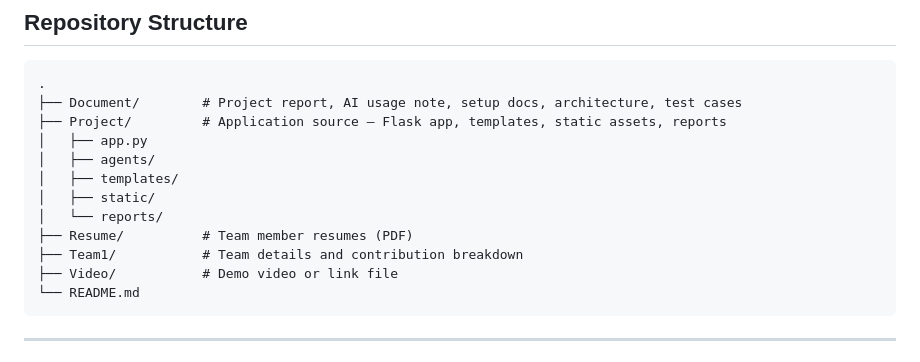
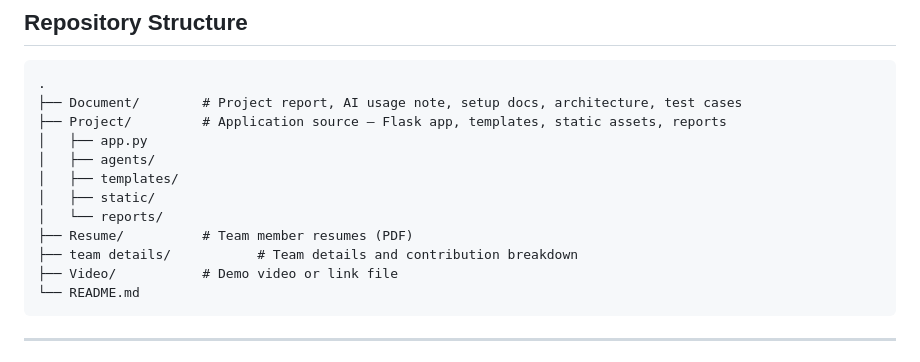
Before and after one commit to Saran-GS/RCA-Drafter, a Markdown page: README.md, the part around the change. GitHub-like rendering.

````diff
--- a/README.md
+++ b/README.md
@@ -162,7 +162,7 @@ Open [http://127.0.0.1:5000](http://127.0.0.1:5000) in your browser.
 │   ├── static/
 │   └── reports/
 ├── Resume/          # Team member resumes (PDF)
-├── Team1/           # Team details and contribution breakdown
+├── team details/           # Team details and contribution breakdown
 ├── Video/           # Demo video or link file
 └── README.md
 ```
````
